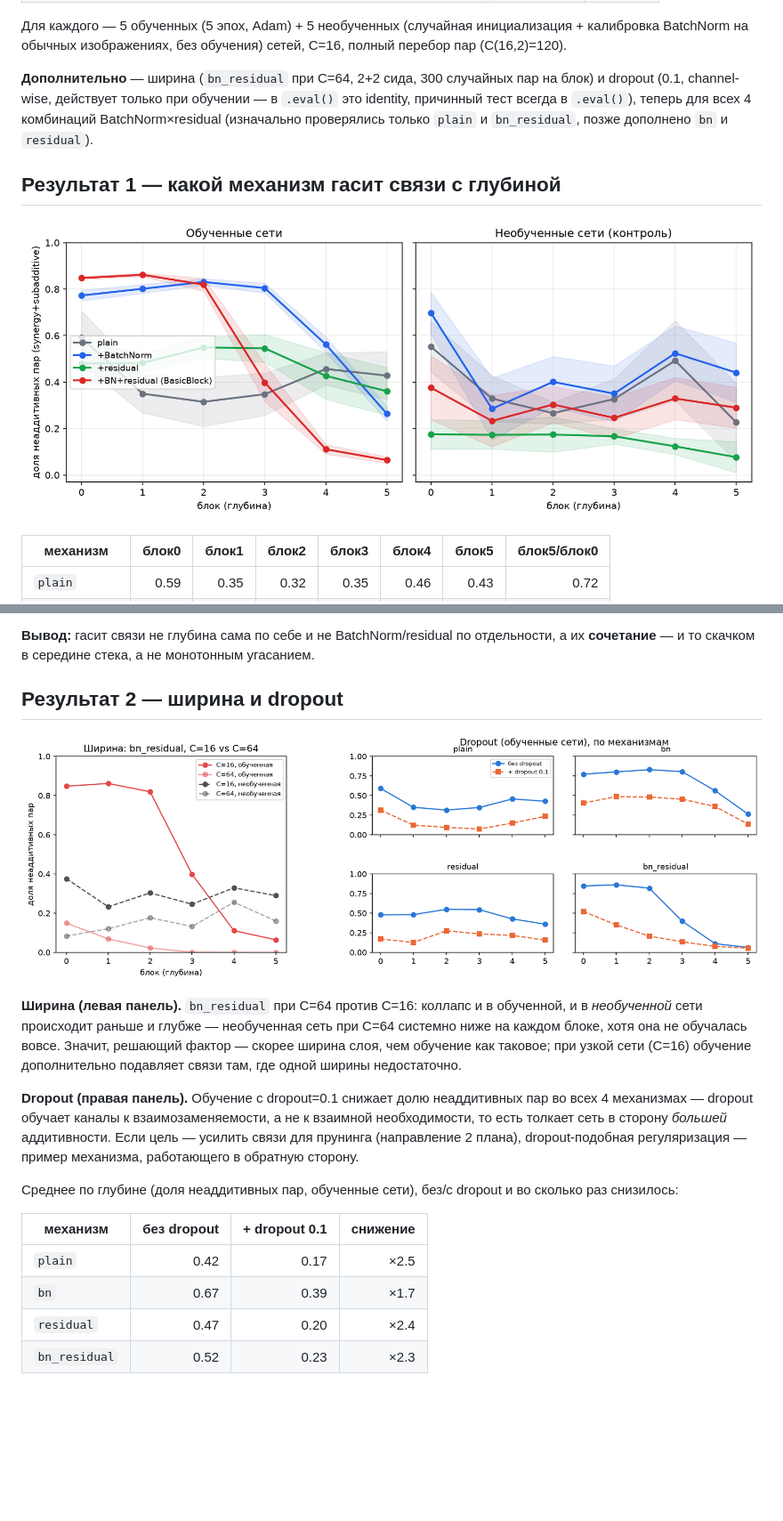
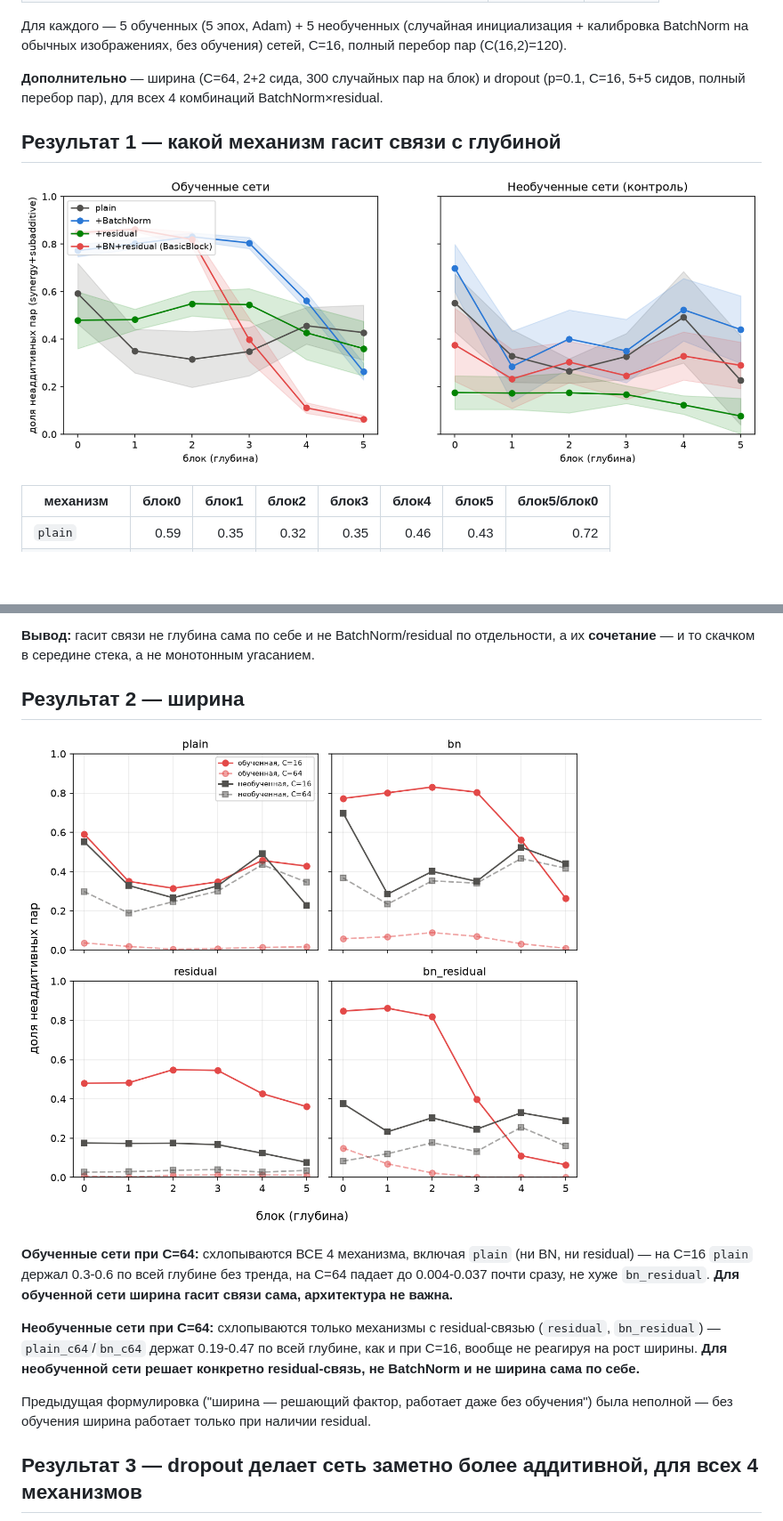
Before and after one commit to LenyOstrich/tiny_cnn_experiment, a Markdown page: mechanism_depth_summary/SUMMARY_mechanism_depth_profile.md, 2 parts joined by grey strips. Shown at 89% size. GitHub-like rendering; pictures changed too: mechanism_depth_summary/images/mechanism_depth_profile.png, mechanism_depth_summary/images/width_profile.png (added); blank space fills up the shorter version.

```diff
--- a/mechanism_depth_summary/SUMMARY_mechanism_depth_profile.md
+++ b/mechanism_depth_summary/SUMMARY_mechanism_depth_profile.md
@@ -25,7 +25,7 @@ x → conv1 → (BatchNorm?) → ReLU → [точка абляции "a"] → co
 
 Для каждого — 5 обученных (5 эпох, Adam) + 5 необученных (случайная инициализация + калибровка BatchNorm на обычных изображениях, без обучения) сетей, C=16, полный перебор пар (C(16,2)=120).
 
-**Дополнительно** — ширина (`bn_residual` при C=64, 2+2 сида, 300 случайных пар на блок) и dropout (0.1, channel-wise, действует только при обучении — в `.eval()` это identity, причинный тест всегда в `.eval()`), теперь для всех 4 комбинаций BatchNorm×residual (изначально проверялись только `plain` и `bn_residual`, позже дополнено `bn` и `residual`).
+**Дополнительно** — ширина (C=64, 2+2 сида, 300 случайных пар на блок) и dropout (p=0.1, C=16, 5+5 сидов, полный перебор пар), для всех 4 комбинаций BatchNorm×residual.
 
 ## Результат 1 — какой механизм гасит связи с глубиной
 
@@ -47,20 +47,15 @@ x → conv1 → (BatchNorm?) → ReLU → [точка абляции "a"] → co
 
 **Вывод:** гасит связи не глубина сама по себе и не BatchNorm/residual по отдельности, а их **сочетание** — и то скачком в середине стека, а не монотонным угасанием.
 
-## Результат 2 — ширина и dropout
+## Результат 2 — ширина
 
-![Ширина и dropout](images/width_dropout_profile.png)
+![Ширина, малые кратные по 4 механизмам](images/width_profile.png)
 
-**Ширина (левая панель).** `bn_residual` при C=64 против C=16: коллапс и в обученной, и в *необученной* сети происходит раньше и глубже — необученная сеть при C=64 системно ниже на каждом блоке, хотя она не обучалась вовсе. Значит, решающий фактор — скорее ширина слоя, чем обучение как таковое; при узкой сети (C=16) обучение дополнительно подавляет связи там, где одной ширины недостаточно.
+**Обученные сети при C=64:** схлопываются ВСЕ 4 механизма, включая `plain` (ни BN, ни residual) — на C=16 `plain` держал 0.3-0.6 по всей глубине без тренда, на C=64 падает до 0.004-0.037 почти сразу, не хуже `bn_residual`. **Для обученной сети ширина гасит связи сама, архитектура не важна.**
 
-**Dropout (правая панель).** Обучение с dropout=0.1 снижает долю неаддитивных пар во всех 4 механизмах — dropout обучает каналы к взаимозаменяемости, а не к взаимной необходимости, то есть толкает сеть в сторону *большей* аддитивности. Если цель — усилить связи для прунинга (направление 2 плана), dropout-подобная регуляризация — пример механизма, работающего в обратную сторону.
+**Необученные сети при C=64:** схлопываются только механизмы с residual-связью (`residual`, `bn_residual`) — `plain_c64`/`bn_c64` держат 0.19-0.47 по всей глубине, как и при C=16, вообще не реагируя на рост ширины. **Для необученной сети решает конкретно residual-связь, не BatchNorm и не ширина сама по себе.**
 
-Среднее по глубине (доля неаддитивных пар, обученные сети), без/с dropout и во сколько раз снизилось:
+Предыдущая формулировка ("ширина — решающий фактор, работает даже без обучения") была неполной — без обучения ширина работает только при наличии residual.
 
-| механизм | без dropout | + dropout 0.1 | снижение |
-|---|---:|---:|---:|
-| `plain` | 0.42 | 0.17 | ×2.5 |
-| `bn` | 0.67 | 0.39 | ×1.7 |
-| `residual` | 0.47 | 0.20 | ×2.4 |
-| `bn_residual` | 0.52 | 0.23 | ×2.3 |
+## Результат 3 — dropout делает сеть заметно более аддитивной, для всех 4 механизмов
 
```
Also changed, not shown: other parts of mechanism_depth_summary/SUMMARY_mechanism_depth_profile.md (+30 -4 lines), class_vs_rest_experiments/SUMMARY_for_advisor.md (+2 -2 lines), colab_cifar_experiment/cifar_resnet18_profile_CIFAR10.png (added), mechanism_depth_summary/images/dropout_profile.png (added), 9 other files.
